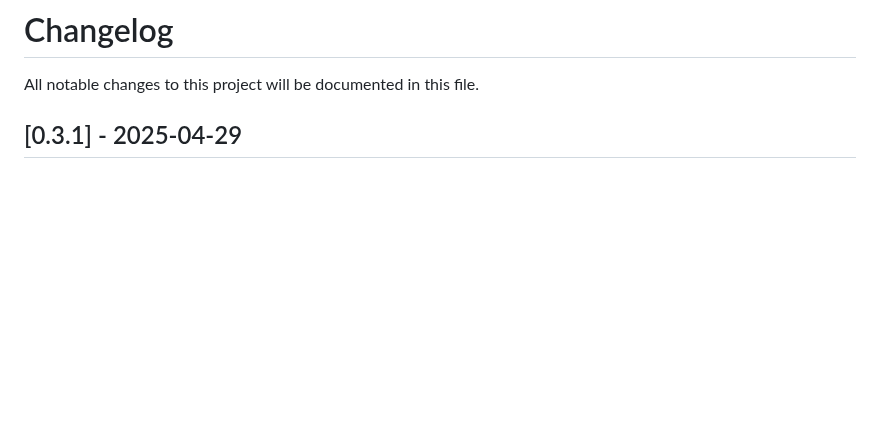
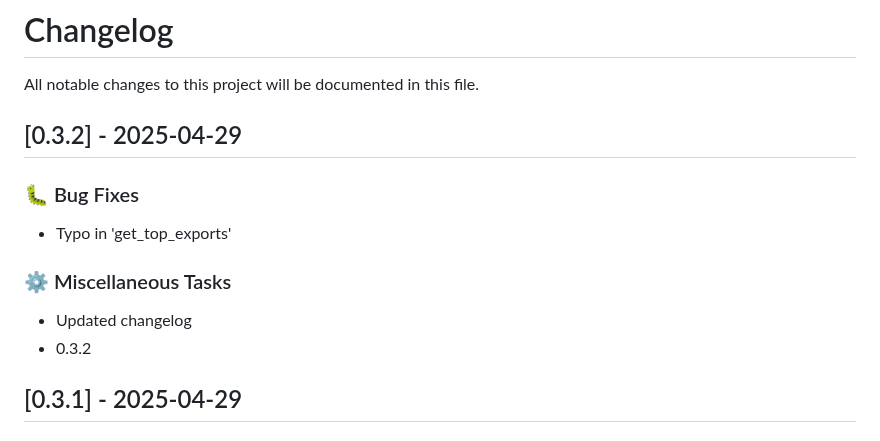
Before and after one commit to lukastk/nblite, a Markdown page: CHANGELOG.md, the part around the change. GitHub-like rendering; blank space fills up the shorter version.

Commit message:
chore: updated changelog

```diff
--- a/CHANGELOG.md
+++ b/CHANGELOG.md
@@ -1,6 +1,17 @@
 # Changelog
 
 All notable changes to this project will be documented in this file.
+
+## [0.3.2] - 2025-04-29
+
+### 🐛 Bug Fixes
+
+- Typo in 'get_top_exports'
+
+### ⚙️ Miscellaneous Tasks
+
+- Updated changelog
+- 0.3.2
 
 ## [0.3.1] - 2025-04-29
 
```
